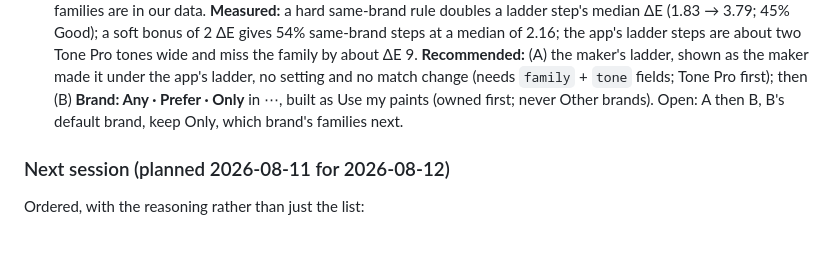
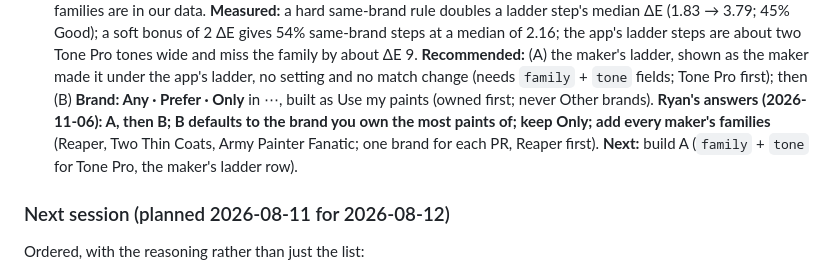
Before and after one commit to ryanmette/miniature_palette_studio, a Markdown page: docs/PLAN.md, the part around the change. Rendered like a GitHub page; blank space fills up the shorter version.

```diff
--- a/docs/PLAN.md
+++ b/docs/PLAN.md
@@ -786,7 +786,9 @@ Do these three in one bug pass, in this order.
     steps are about two Tone Pro tones wide and miss the family by about ΔE 9. **Recommended:** (A) the maker's
     ladder, shown as the maker made it under the app's ladder, no setting and no match change (needs `family` +
     `tone` fields; Tone Pro first); then (B) **Brand: Any · Prefer · Only** in ⋯, built as Use my paints (owned
-    first; never Other brands). Open: A then B, B's default brand, keep Only, which brand's families next.
+    first; never Other brands). **Ryan's answers (2026-11-06): A, then B; B defaults to the brand you own the most
+    paints of; keep Only; add every maker's families** (Reaper, Two Thin Coats, Army Painter Fanatic; one brand for
+    each PR, Reaper first). **Next:** build A (`family` + `tone` for Tone Pro, the maker's ladder row).
 
 ### Next session (planned 2026-08-11 for 2026-08-12)
 
```
Also changed, not shown: docs/TONE_LADDERS.md (+9 -2 lines).
